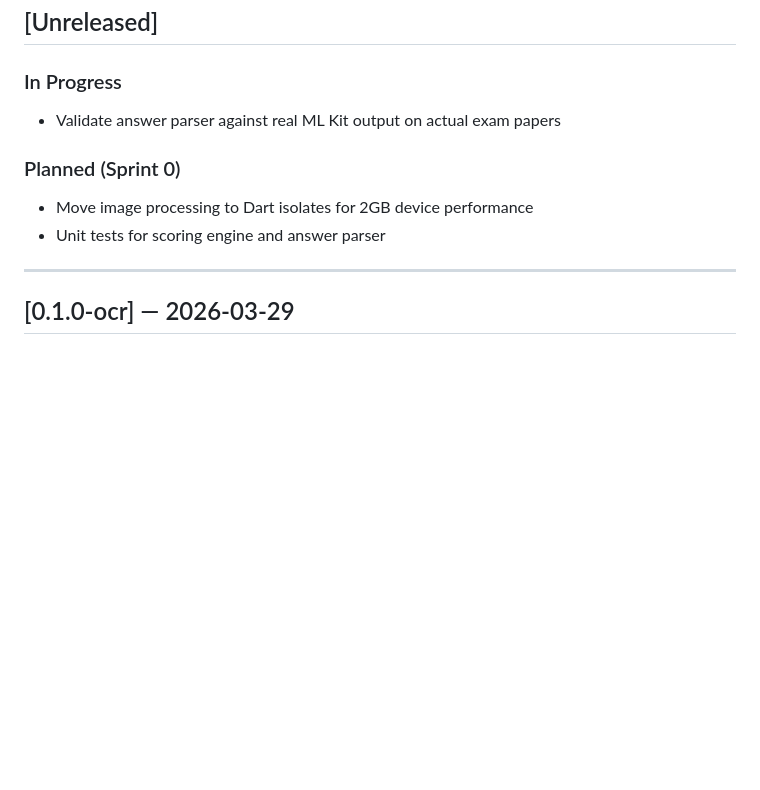
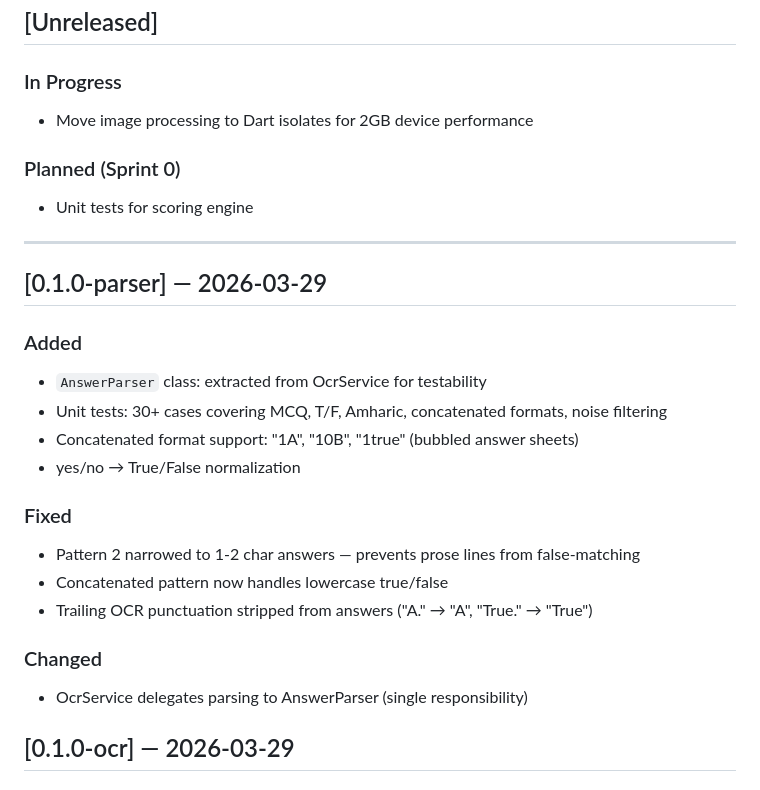
Before and after one commit to Mayademe1020/ethiograde, a Markdown page: CHANGELOG.md, the part around the change. Drawn GitHub-style; blank space fills up the shorter version.

Commit message:
[Docs] Update sprint board: parser validated, tests added

```diff
--- a/CHANGELOG.md
+++ b/CHANGELOG.md
@@ -15,13 +15,28 @@ Categories: `Added` `Changed` `Fixed` `Improved` `Removed` `Deprecated` `Securit
 ## [Unreleased]
 
 ### In Progress
-- Validate answer parser against real ML Kit output on actual exam papers
+- Move image processing to Dart isolates for 2GB device performance
 
 ### Planned (Sprint 0)
-- Move image processing to Dart isolates for 2GB device performance
-- Unit tests for scoring engine and answer parser
+- Unit tests for scoring engine
 
 ---
+
+## [0.1.0-parser] — 2026-03-29
+
+### Added
+- `AnswerParser` class: extracted from OcrService for testability
+- Unit tests: 30+ cases covering MCQ, T/F, Amharic, concatenated formats, noise filtering
+- Concatenated format support: "1A", "10B", "1true" (bubbled answer sheets)
+- yes/no → True/False normalization
+
+### Fixed
+- Pattern 2 narrowed to 1-2 char answers — prevents prose lines from false-matching
+- Concatenated pattern now handles lowercase true/false
+- Trailing OCR punctuation stripped from answers ("A." → "A", "True." → "True")
+
+### Changed
+- OcrService delegates parsing to AnswerParser (single responsibility)
 
 ## [0.1.0-ocr] — 2026-03-29
 
```
Also changed, not shown: PROJECT_STATE.md (+5 -5 lines).
